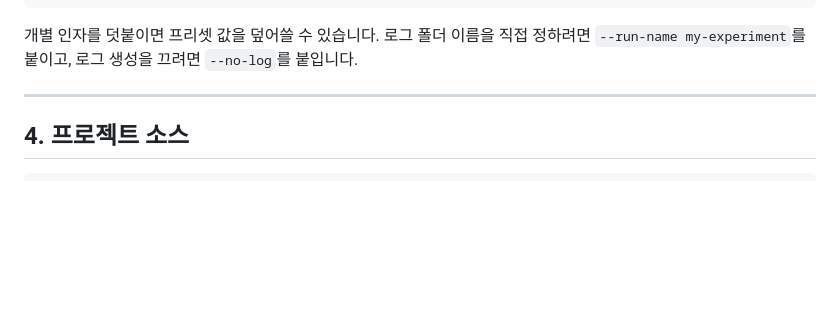
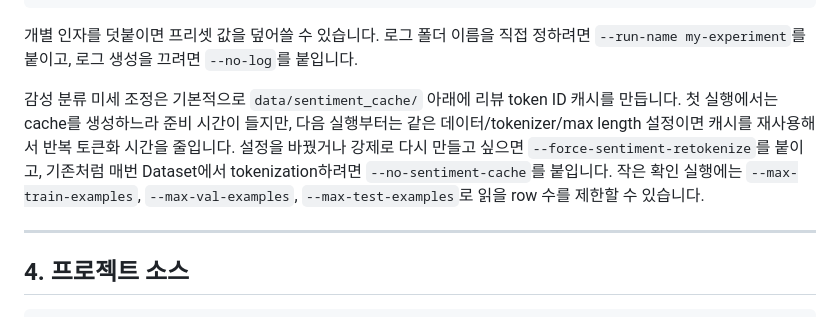
Before and after one commit to cloud-9-git/gpt-lab, a Markdown page: README.md, the part around the change. Rendered like a GitHub page; blank space fills up the shorter version.

```diff
--- a/README.md
+++ b/README.md
@@ -100,6 +100,11 @@ python scripts/pretrain_local.py --list-presets
 
 개별 인자를 덧붙이면 프리셋 값을 덮어쓸 수 있습니다.
 로그 폴더 이름을 직접 정하려면 `--run-name my-experiment`를 붙이고, 로그 생성을 끄려면 `--no-log`를 붙입니다.
+
+감성 분류 미세 조정은 기본적으로 `data/sentiment_cache/` 아래에 리뷰 token ID 캐시를 만듭니다.
+첫 실행에서는 cache를 생성하느라 준비 시간이 들지만, 다음 실행부터는 같은 데이터/tokenizer/max length 설정이면 캐시를 재사용해서 반복 토큰화 시간을 줄입니다.
+설정을 바꿨거나 강제로 다시 만들고 싶으면 `--force-sentiment-retokenize`를 붙이고, 기존처럼 매번 Dataset에서 tokenization하려면 `--no-sentiment-cache`를 붙입니다.
+작은 확인 실행에는 `--max-train-examples`, `--max-val-examples`, `--max-test-examples`로 읽을 row 수를 제한할 수 있습니다.
 
 ---
 
```
